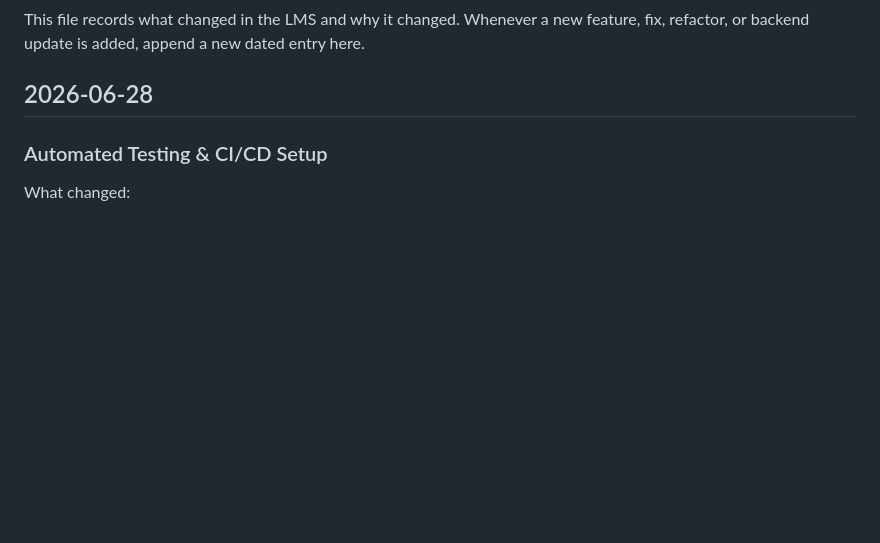
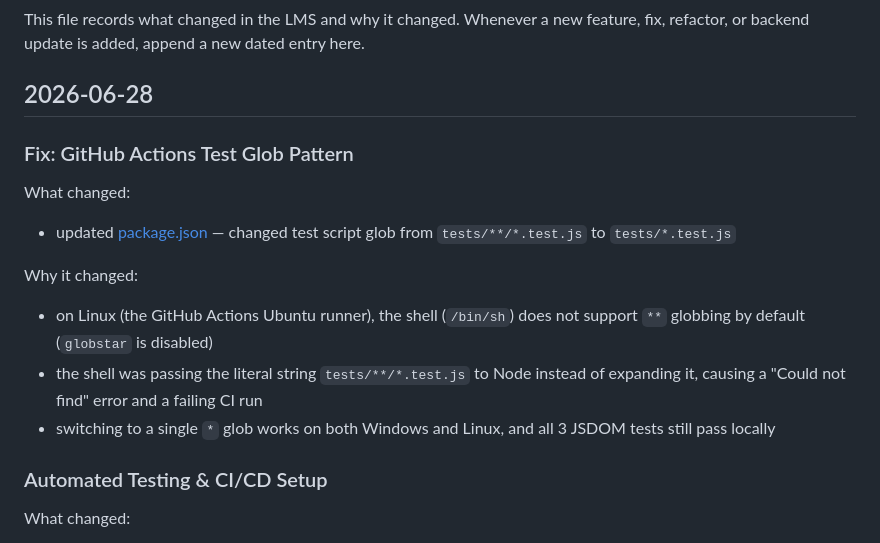
Before and after one commit to RealKingHubs/LMS, a Markdown page: Guide-MD/changes.md, the part around the change. Rendered like a GitHub page; blank space fills up the shorter version.

Commit message:
docs: document CI glob fix and ESLint setup in Guide-MD

```diff
--- a/Guide-MD/changes.md
+++ b/Guide-MD/changes.md
@@ -4,6 +4,18 @@ This file records what changed in the LMS and why it changed.
 Whenever a new feature, fix, refactor, or backend update is added, append a new dated entry here.
 
 ## 2026-06-28
+
+### Fix: GitHub Actions Test Glob Pattern
+
+What changed:
+
+- updated [package.json](/C:/Users/user/OneDrive/Documents/RealKingHubs%20Academy/package.json) — changed test script glob from `tests/**/*.test.js` to `tests/*.test.js`
+
+Why it changed:
+
+- on Linux (the GitHub Actions Ubuntu runner), the shell (`/bin/sh`) does not support `**` globbing by default (`globstar` is disabled)
+- the shell was passing the literal string `tests/**/*.test.js` to Node instead of expanding it, causing a "Could not find" error and a failing CI run
+- switching to a single `*` glob works on both Windows and Linux, and all 3 JSDOM tests still pass locally
 
 ### Automated Testing & CI/CD Setup
 
```
Also changed, not shown: Guide-MD/IMPLEMENTATION_SUMMARY.md (+12 -1 lines), Guide-MD/about-site.md (+7 -1 lines).
